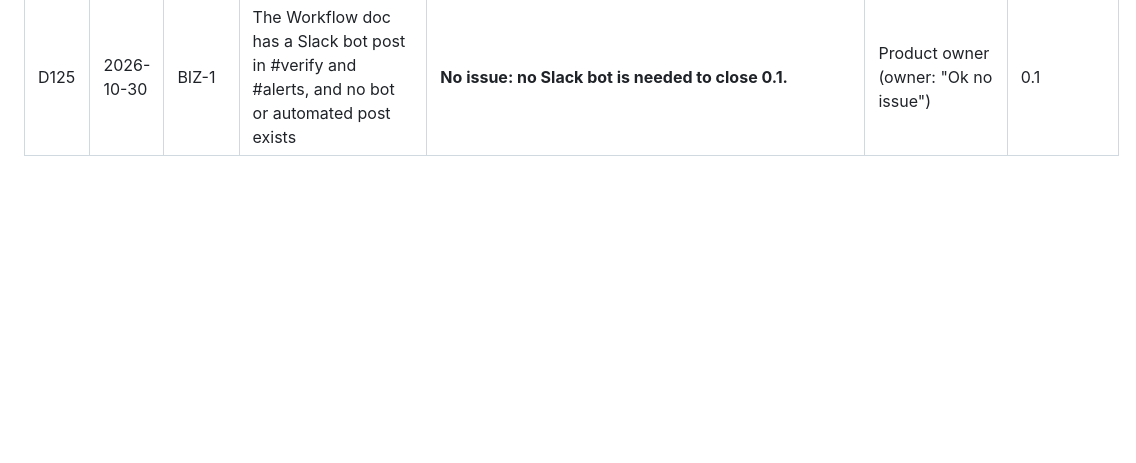
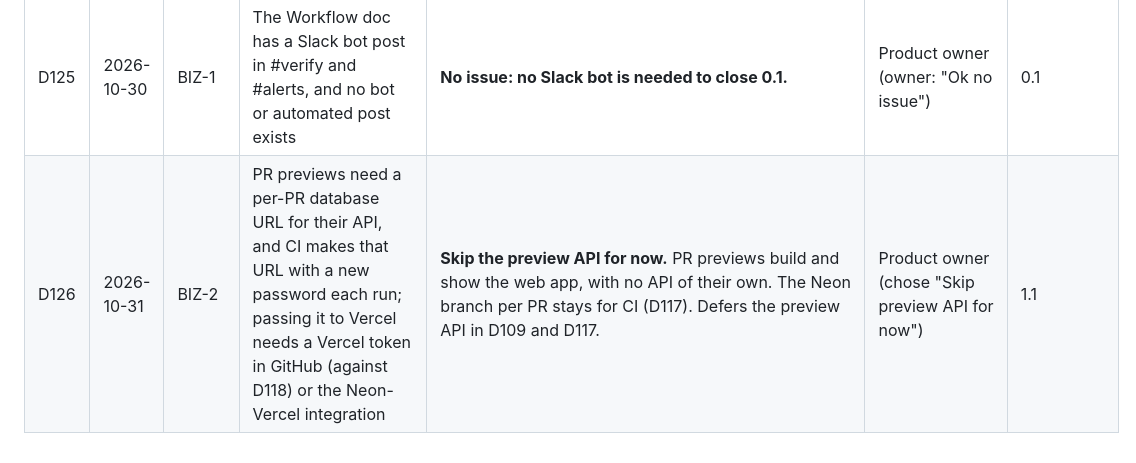
Before and after one commit to 7show2me/Biz4kit, a Markdown page: docs/decisions.md, the part around the change. Drawn GitHub-style; blank space fills up the shorter version.

Commit message:
docs(infra): record D126, no preview API for now; bring 1.1 up to date (BIZ-2)
Co-Authored-By: Claude Opus 5.5 <noreply@anthropic.com>

```diff
--- a/docs/decisions.md
+++ b/docs/decisions.md
@@ -131,3 +131,4 @@ Newest at the bottom. One row per decision; never edit an old row. A later decis
 | D123 | 2026-10-30 | — | Which other Slack channels to make, beyond #business-questions (D119)? | **Only #alerts and #releases.** #build, #verify, #pilot and #security are not needed. Replaces the "one channel" part of D119. | Product owner (owner: "we only need alerts and release") | 0.1 |
 | D124 | 2026-10-30 | BIZ-1 | One founder, one GitHub account: the agent works as `7show2me`, the only collaborator and an admin, so GitHub cannot stop it approving-free merges; a separate bot account was proposed | **No bot account. The agent may use all actions on the founder's account. The human gate rules stay in the Workflow doc, and the current tradeoff is accepted:** GitHub does not enforce the gate (0 approvals, admins can bypass). Amends the Workflow doc rows on branch protection, agents on GitHub and who moves what. | Product owner (owner: "As single founder change the doc and linear to allow as to used all actions. Keep human gate rules but accept. Current tradeoff") | 0.1 |
 | D125 | 2026-10-30 | BIZ-1 | The Workflow doc has a Slack bot post in #verify and #alerts, and no bot or automated post exists | **No issue: no Slack bot is needed to close 0.1.** | Product owner (owner: "Ok no issue") | 0.1 |
+| D126 | 2026-10-31 | BIZ-2 | PR previews need a per-PR database URL for their API, and CI makes that URL with a new password each run; passing it to Vercel needs a Vercel token in GitHub (against D118) or the Neon-Vercel integration | **Skip the preview API for now.** PR previews build and show the web app, with no API of their own. The Neon branch per PR stays for CI (D117). Defers the preview API in D109 and D117. | Product owner (chose "Skip preview API for now") | 1.1 |
```
Also changed, not shown: prep/WBS.md (+1 -1 lines).
